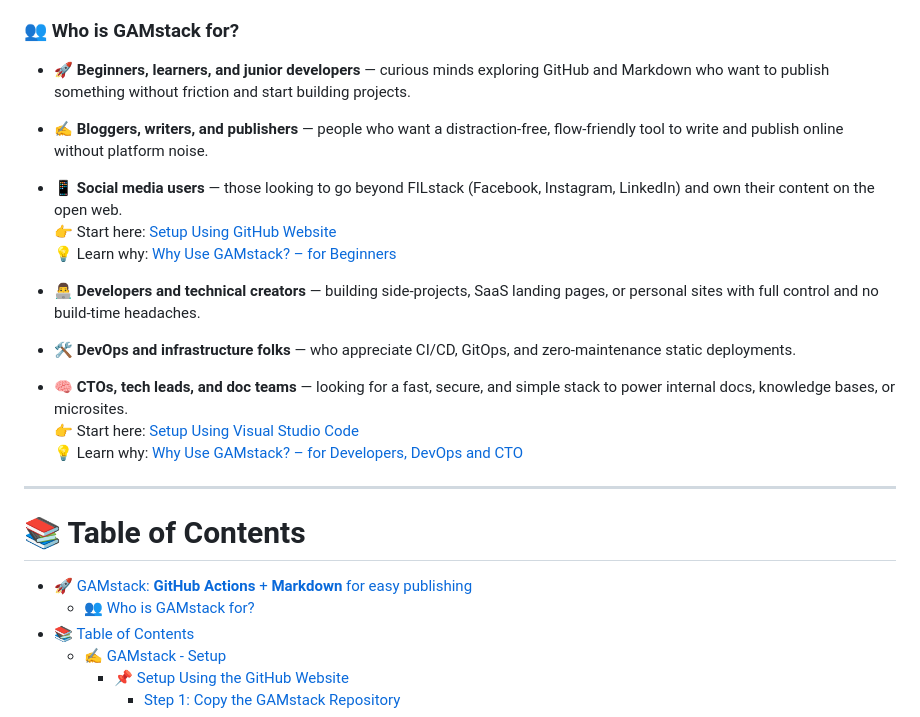
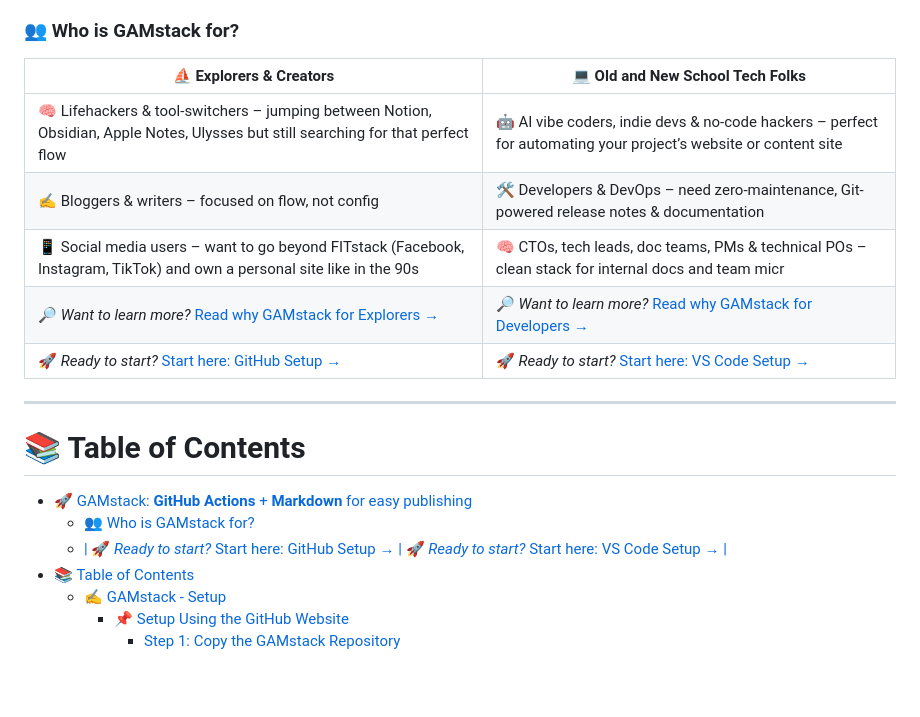
Before and after one commit to roktiw/gamstack, a Markdown page: README.md, the part around the change. Rendered like a GitHub page; blank space fills up the shorter version.

Commit message:
Refactor "Who is GAMstack for?" section: consolidate audience descriptions into a table format for clarity and improved readability

```diff
--- a/README.md
+++ b/README.md
@@ -9,23 +9,19 @@ GAMstack is a simple tool that lets you build and publish website using GitHub n
 
 ### 👥 Who is GAMstack for?
 
-- 🚀 **Beginners, learners, and junior developers** — curious minds exploring GitHub and Markdown who want to publish something without friction and start building projects.
-- ✍️ **Bloggers, writers, and publishers** — people who want a distraction-free, flow-friendly tool to write and publish online without platform noise.
-- 📱 **Social media users** — those looking to go beyond FILstack (Facebook, Instagram, LinkedIn) and own their content on the open web.
-  👉 Start here: [Setup Using GitHub Website](#-setup-using-the-github-website)
-  💡 Learn why: [Why Use GAMstack? – for Beginners](#-why-use-gamstack---section-for-beginners)
-
-- 👨‍💻 **Developers and technical creators** — building side-projects, SaaS landing pages, or personal sites with full control and no build-time headaches.
-- 🛠️ **DevOps and infrastructure folks** — who appreciate CI/CD, GitOps, and zero-maintenance static deployments.
-- 🧠 **CTOs, tech leads, and doc teams** — looking for a fast, secure, and simple stack to power internal docs, knowledge bases, or microsites.
-  👉 Start here: [Setup Using Visual Studio Code](#-setup-using-visual-studio-code)
-  💡 Learn why: [Why Use GAMstack? – for Developers, DevOps and CTO](#-why-use-gamstack---section-for-deveoplers-devops-and-cto)
-
+| ⛵ **Explorers & Creators** | 💻 **Old and New School Tech Folks** |
+|----------------------------|----------------------------|
+| 🧠 Lifehackers & tool-switchers – jumping between Notion, Obsidian, Apple Notes, Ulysses but still searching for that perfect flow | 🤖 AI vibe coders, indie devs & no-code hackers – perfect for automating your project’s website or content site |
+| ✍️ Bloggers & writers – focused on flow, not config | 🛠️ Developers & DevOps – need zero-maintenance, Git-powered release notes & documentation |
+| 📱 Social media users – want to go beyond FITstack (Facebook, Instagram, TikTok) and own a personal site like in the 90s | 🧠 CTOs, tech leads, doc teams, PMs & technical POs – clean stack for internal docs and team micr
+| 🔎 *Want to learn more?* [Read why GAMstack for Explorers →](#-why-use-gamstack---section-for-beginners) | 🔎 *Want to learn more?* [Read why GAMstack for Developers →](#-why-use-gamstack---section-for-deveoplers-devops-and-cto) |
+| 🚀 *Ready to start?* [Start here: GitHub Setup →](#-setup-using-github-website) | 🚀 *Ready to start?* [Start here: VS Code Setup →](#-setup-using-visual-studio-code) |
 ---
 
 # 📚 Table of Contents
 - [🚀 GAMstack: **GitHub Actions** + **Markdown** for easy publishing](#-gamstack-github-actions--markdown-for-easy-publishing)
     - [👥 Who is GAMstack for?](#-who-is-gamstack-for)
+  - [| 🚀 *Ready to start?* Start here: GitHub Setup → | 🚀 *Ready to start?* Start here: VS Code Setup → |](#--ready-to-start-start-here-github-setup----ready-to-start-start-here-vs-code-setup--)
 - [📚 Table of Contents](#-table-of-contents)
   - [✍️ GAMstack - Setup](#️-gamstack---setup)
     - [📌 Setup Using the GitHub Website](#-setup-using-the-github-website)
```
